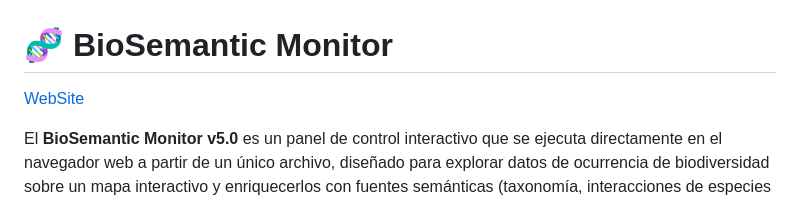
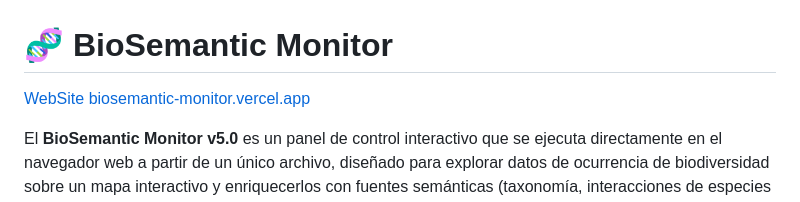
Before and after one commit to disenodc/biosemantic-monitor, a Markdown page: README.md, the part around the change. GitHub-like rendering.

Commit message:
actualice readme

```diff
--- a/README.md
+++ b/README.md
@@ -1,6 +1,6 @@
 # 🧬 BioSemantic Monitor
 
-[WebSite](https://biosemantic-monitor.vercel.app/)
+[WebSite biosemantic-monitor.vercel.app](https://biosemantic-monitor.vercel.app/)
 
 El **BioSemantic Monitor v5.0** es un panel de control interactivo que se ejecuta directamente en el navegador web a partir de un único archivo, diseñado para explorar datos de ocurrencia de biodiversidad sobre un mapa interactivo y enriquecerlos con fuentes semánticas (taxonomía, interacciones de especies y literatura taxonómica). Combina datos en vivo de ocurrencias de **GBIF** con fuentes de enriquecimiento como **Catalogue of Life (COL)**, **GloBI** y **Plazi**, presentando los resultados mediante mapas, un grafo de conocimiento dirigido por fuerzas, gráficos y métricas.
 
```
